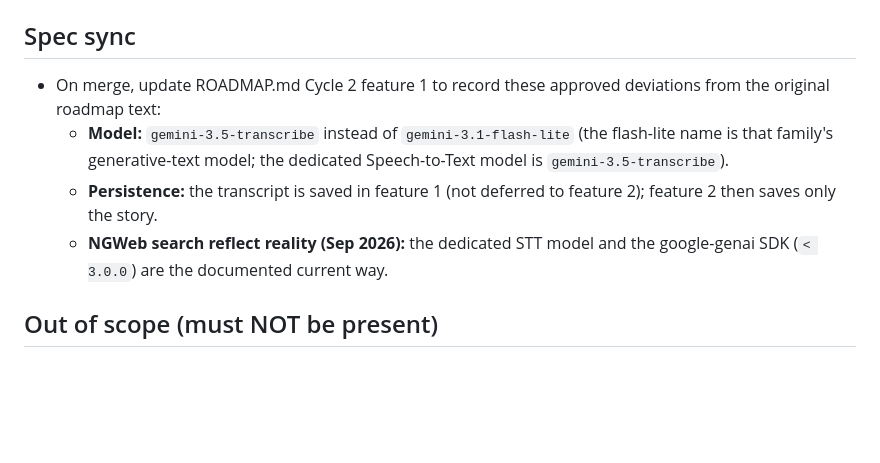
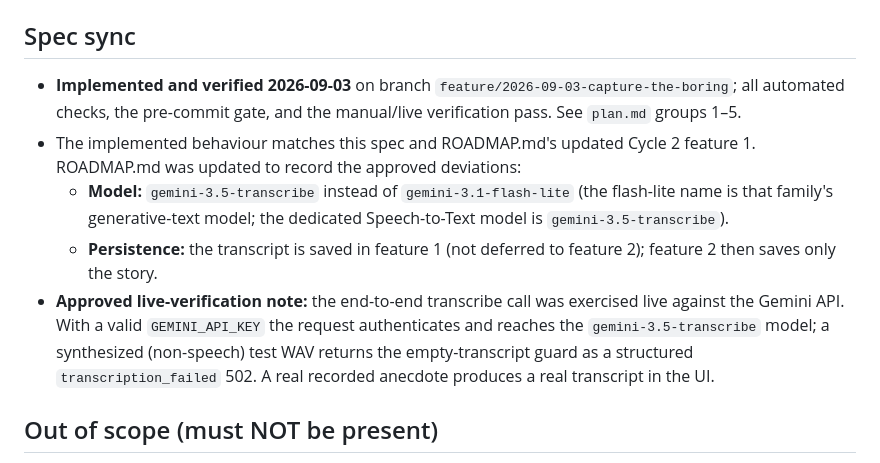
Before and after one commit to Kamal-Hussain23/interestingifier, a Markdown page: SPECS/2026-09-03-capture-the-boring/validation.md, the part around the change. Rendered like a GitHub page; blank space fills up the shorter version.

Commit message:
Record spec-sync for Capture the Boring after live verification

```diff
--- a/SPECS/2026-09-03-capture-the-boring/validation.md
+++ b/SPECS/2026-09-03-capture-the-boring/validation.md
@@ -49,15 +49,22 @@ the work against this file before the branch is considered done.
 
 ## Spec sync
 
-- On merge, update ROADMAP.md Cycle 2 feature 1 to record these approved
-  deviations from the original roadmap text:
+- **Implemented and verified 2026-09-03** on branch
+  `feature/2026-09-03-capture-the-boring`; all automated checks, the pre-commit
+  gate, and the manual/live verification pass. See `plan.md` groups 1–5.
+- The implemented behaviour matches this spec and ROADMAP.md's updated Cycle 2
+  feature 1. ROADMAP.md was updated to record the approved deviations:
   - **Model:** `gemini-3.5-transcribe` instead of `gemini-3.1-flash-lite`
     (the flash-lite name is that family's generative-text model; the dedicated
     Speech-to-Text model is `gemini-3.5-transcribe`).
   - **Persistence:** the transcript is saved in feature 1 (not deferred to
     feature 2); feature 2 then saves only the story.
-  - **NGWeb search reflect reality (Sep 2026):** the dedicated STT model and the
-    google-genai SDK (`< 3.0.0`) are the documented current way.
+- **Approved live-verification note:** the end-to-end transcribe call was
+  exercised live against the Gemini API. With a valid `GEMINI_API_KEY` the
+  request authenticates and reaches the `gemini-3.5-transcribe` model; a
+  synthesized (non-speech) test WAV returns the empty-transcript guard as a
+  structured `transcription_failed` 502. A real recorded anecdote produces a
+  real transcript in the UI.
 
 ## Out of scope (must NOT be present)
 
```
Also changed, not shown: SPECS/2026-09-03-capture-the-boring/requirements.md (+3 -2 lines).
